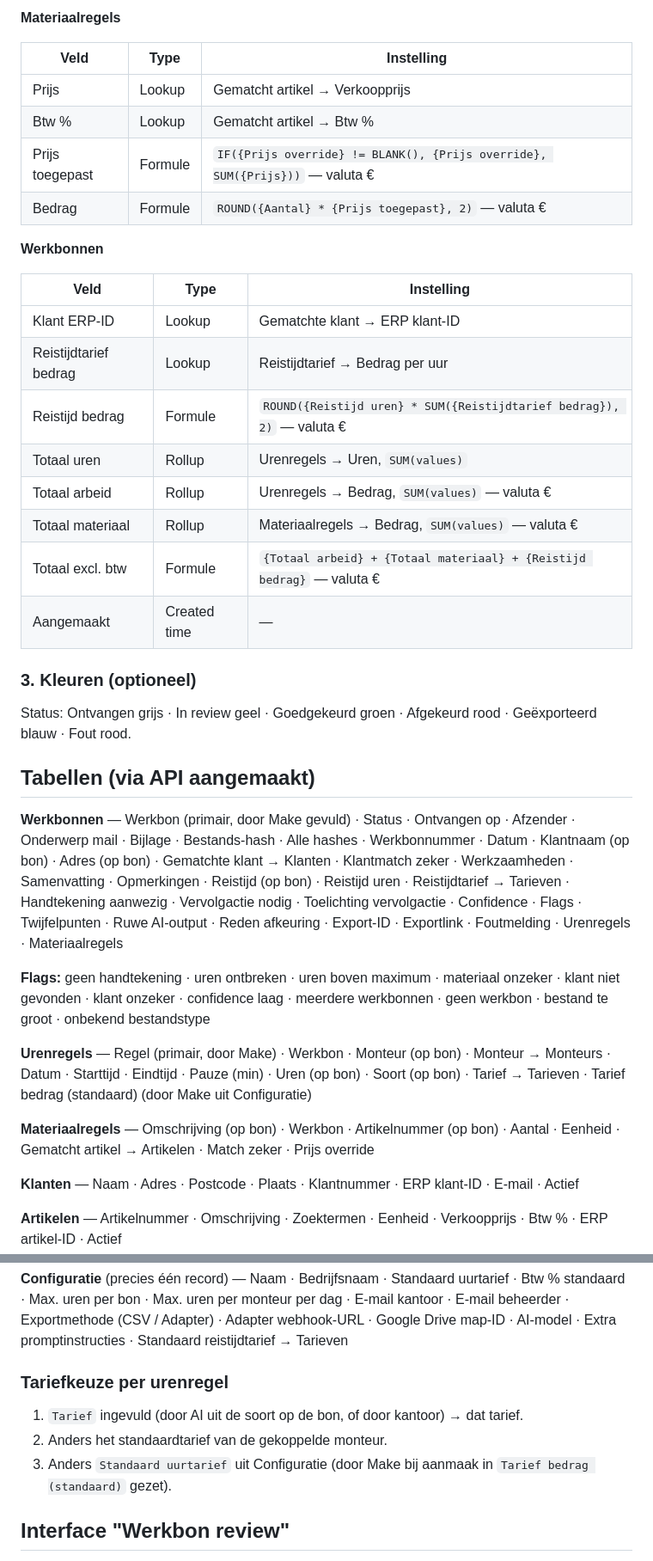
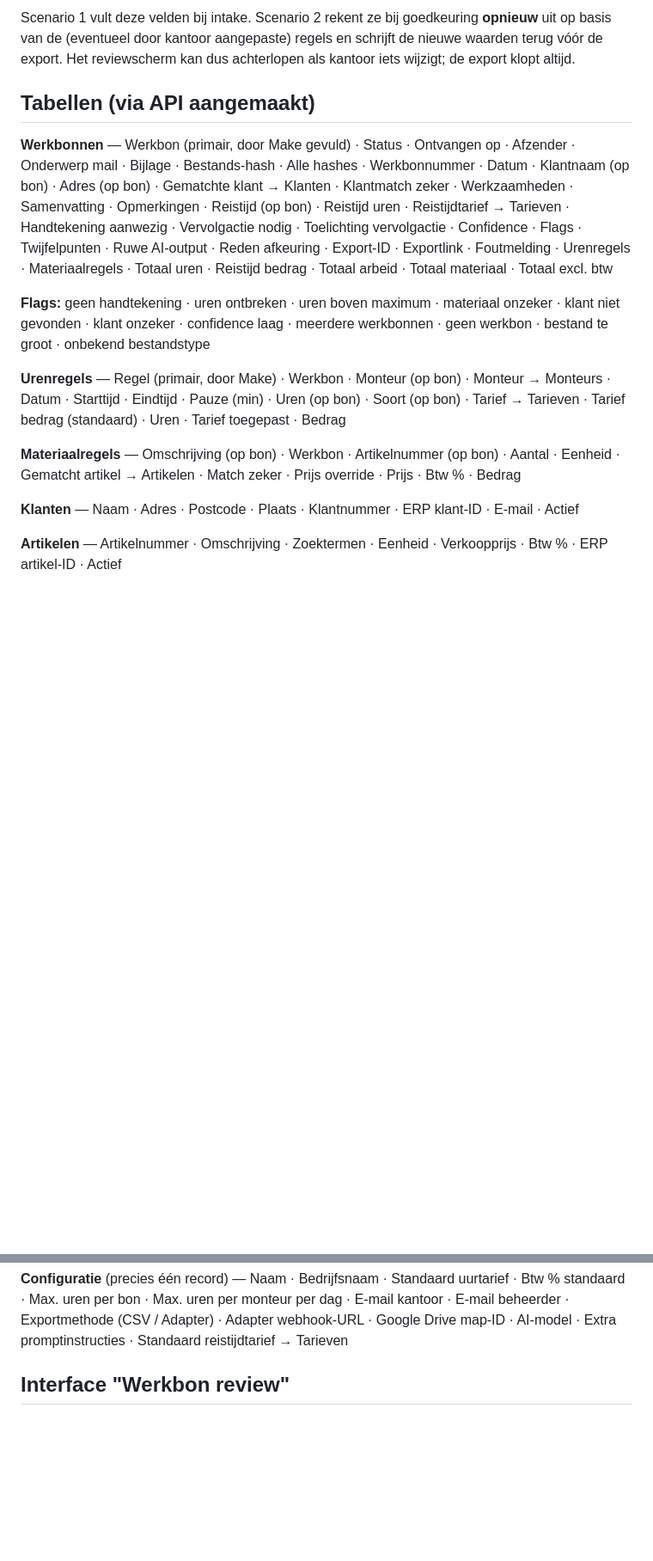
Before and after one commit to csabahamstra-del/dakkapel-slider, a Markdown page: make/werkbon/airtable-template.md, 2 parts joined by grey strips. Shown at 86% size. Drawn GitHub-style; blank space fills up the shorter version.

```diff
--- a/make/werkbon/airtable-template.md
+++ b/make/werkbon/airtable-template.md
@@ -64,38 +22,14 @@ IF(
-**Materiaalregels**
-
-| Veld            | Type    | Instelling                                                                   |
-| --------------- | ------- | ---------------------------------------------------------------------------- |
-| Prijs           | Lookup  | Gematcht artikel → Verkoopprijs                                              |
-| Btw %           | Lookup  | Gematcht artikel → Btw %                                                     |
-| Prijs toegepast | Formule | `IF({Prijs override} != BLANK(), {Prijs override}, SUM({Prijs}))` — valuta € |
-| Bedrag          | Formule | `ROUND({Aantal} * {Prijs toegepast}, 2)` — valuta €                          |
-
-**Werkbonnen**
-
-| Veld                  | Type         | Instelling                                                            |
-| --------------------- | ------------ | --------------------------------------------------------------------- |
-| Klant ERP-ID          | Lookup       | Gematchte klant → ERP klant-ID                                        |
-| Reistijdtarief bedrag | Lookup       | Reistijdtarief → Bedrag per uur                                       |
-| Reistijd bedrag       | Formule      | `ROUND({Reistijd uren} * SUM({Reistijdtarief bedrag}), 2)` — valuta € |
-| Totaal uren           | Rollup       | Urenregels → Uren, `SUM(values)`                                      |
-| Totaal arbeid         | Rollup       | Urenregels → Bedrag, `SUM(values)` — valuta €                         |
-| Totaal materiaal      | Rollup       | Materiaalregels → Bedrag, `SUM(values)` — valuta €                    |
-| Totaal excl. btw      | Formule      | `{Totaal arbeid} + {Totaal materiaal} + {Reistijd bedrag}` — valuta € |
-| Aangemaakt            | Created time | —                                                                     |
-
-### 3. Kleuren (optioneel)
-
-Status: Ontvangen grijs · In review geel · Goedgekeurd groen · Afgekeurd rood · Geëxporteerd blauw · Fout rood.
+Scenario 1 vult deze velden bij intake. Scenario 2 rekent ze bij goedkeuring **opnieuw** uit op basis van de (eventueel door kantoor aangepaste) regels en schrijft de nieuwe waarden terug vóór de export. Het reviewscherm kan dus achterlopen als kantoor iets wijzigt; de export klopt altijd.
 
 ## Tabellen (via API aangemaakt)
 
-**Werkbonnen** — Werkbon (primair, door Make gevuld) · Status · Ontvangen op · Afzender · Onderwerp mail · Bijlage · Bestands-hash · Alle hashes · Werkbonnummer · Datum · Klantnaam (op bon) · Adres (op bon) · Gematchte klant → Klanten · Klantmatch zeker · Werkzaamheden · Samenvatting · Opmerkingen · Reistijd (op bon) · Reistijd uren · Reistijdtarief → Tarieven · Handtekening aanwezig · Vervolgactie nodig · Toelichting vervolgactie · Confidence · Flags · Twijfelpunten · Ruwe AI-output · Reden afkeuring · Export-ID · Exportlink · Foutmelding · Urenregels · Materiaalregels
+**Werkbonnen** — Werkbon (primair, door Make gevuld) · Status · Ontvangen op · Afzender · Onderwerp mail · Bijlage · Bestands-hash · Alle hashes · Werkbonnummer · Datum · Klantnaam (op bon) · Adres (op bon) · Gematchte klant → Klanten · Klantmatch zeker · Werkzaamheden · Samenvatting · Opmerkingen · Reistijd (op bon) · Reistijd uren · Reistijdtarief → Tarieven · Handtekening aanwezig · Vervolgactie nodig · Toelichting vervolgactie · Confidence · Flags · Twijfelpunten · Ruwe AI-output · Reden afkeuring · Export-ID · Exportlink · Foutmelding · Urenregels · Materiaalregels · Totaal uren · Reistijd bedrag · Totaal arbeid · Totaal materiaal · Totaal excl. btw
 
 **Flags:** geen handtekening · uren ontbreken · uren boven maximum · materiaal onzeker · klant niet gevonden · klant onzeker · confidence laag · meerdere werkbonnen · geen werkbon · bestand te groot · onbekend bestandstype
 
-**Urenregels** — Regel (primair, door Make) · Werkbon · Monteur (op bon) · Monteur → Monteurs · Datum · Starttijd · Eindtijd · Pauze (min) · Uren (op bon) · Soort (op bon) · Tarief → Tarieven · Tarief bedrag (standaard) (door Make uit Configuratie)
+**Urenregels** — Regel (primair, door Make) · Werkbon · Monteur (op bon) · Monteur → Monteurs · Datum · Starttijd · Eindtijd · Pauze (min) · Uren (op bon) · Soort (op bon) · Tarief → Tarieven · Tarief bedrag (standaard) · Uren · Tarief toegepast · Bedrag
 
-**Materiaalregels** — Omschrijving (op bon) · Werkbon · Artikelnummer (op bon) · Aantal · Eenheid · Gematcht artikel → Artikelen · Match zeker · Prijs override
+**Materiaalregels** — Omschrijving (op bon) · Werkbon · Artikelnummer (op bon) · Aantal · Eenheid · Gematcht artikel → Artikelen · Match zeker · Prijs override · Prijs · Btw % · Bedrag
 
 **Klanten** — Naam · Adres · Postcode · Plaats · Klantnummer · ERP klant-ID · E-mail · Actief
 
@@ -106,12 +40,6 @@ Status: Ontvangen grijs · In review geel · Goedgekeurd groen · Afgekeurd rood
 **Tarieven** — Code · Omschrijving (factuurtekst) · Type (arbeid/reistijd) · Bedrag per uur · Btw % · Zoektermen · ERP artikel-ID · Actief. In de template staan voorbeeldtarieven NORMAAL, OVERWERK, ZATERDAG en REIS.
 
 **Configuratie** (precies één record) — Naam · Bedrijfsnaam · Standaard uurtarief · Btw % standaard · Max. uren per bon · Max. uren per monteur per dag · E-mail kantoor · E-mail beheerder · Exportmethode (CSV / Adapter) · Adapter webhook-URL · Google Drive map-ID · AI-model · Extra promptinstructies · Standaard reistijdtarief → Tarieven
-
-### Tariefkeuze per urenregel
-
-1. `Tarief` ingevuld (door AI uit de soort op de bon, of door kantoor) → dat tarief.
-2. Anders het standaardtarief van de gekoppelde monteur.
-3. Anders `Standaard uurtarief` uit Configuratie (door Make bij aanmaak in `Tarief bedrag (standaard)` gezet).
 
 ## Interface "Werkbon review"
 
```
Also changed, not shown: other parts of make/werkbon/airtable-template.md (+11 -53 lines).
